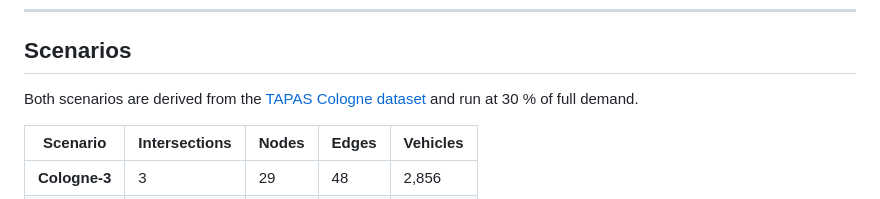
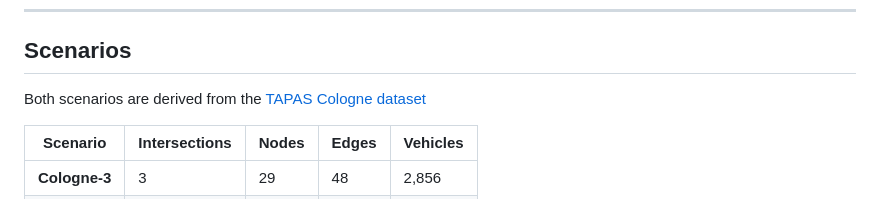
Before and after one commit to Linhchi162/RL-traffic-signal, a Markdown page: README.md, the part around the change. Drawn GitHub-style.

```diff
--- a/README.md
+++ b/README.md
@@ -141,7 +141,7 @@ All three are implemented with **parameter sharing**: every agent at every inter
 
 ## Scenarios
 
-Both scenarios are derived from the [TAPAS Cologne dataset](https://sumo.dlr.de/docs/Data/Scenarios/TAPASCologne.html) and run at 30 % of full demand.
+Both scenarios are derived from the [TAPAS Cologne dataset](https://sumo.dlr.de/docs/Data/Scenarios/TAPASCologne.html)
 
 | Scenario | Intersections | Nodes | Edges | Vehicles |
 |---|---|---|---|---|
```
